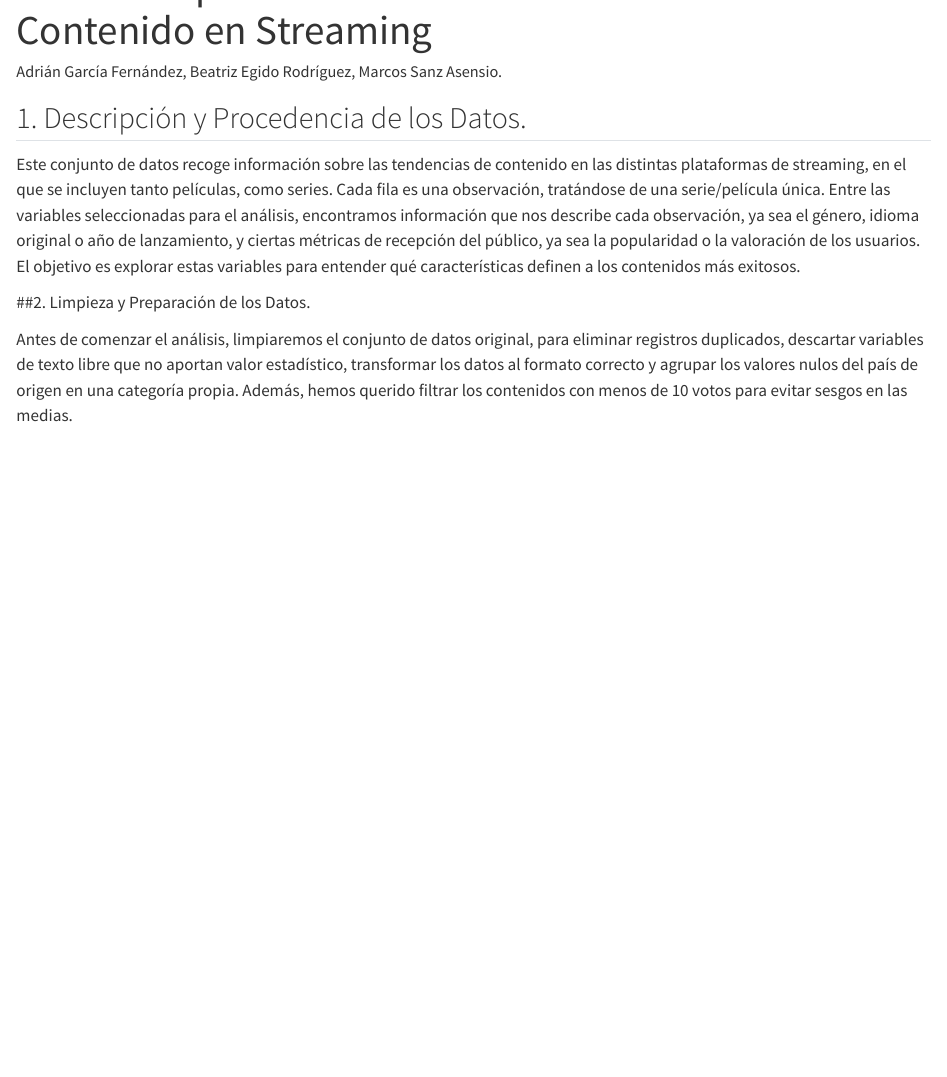
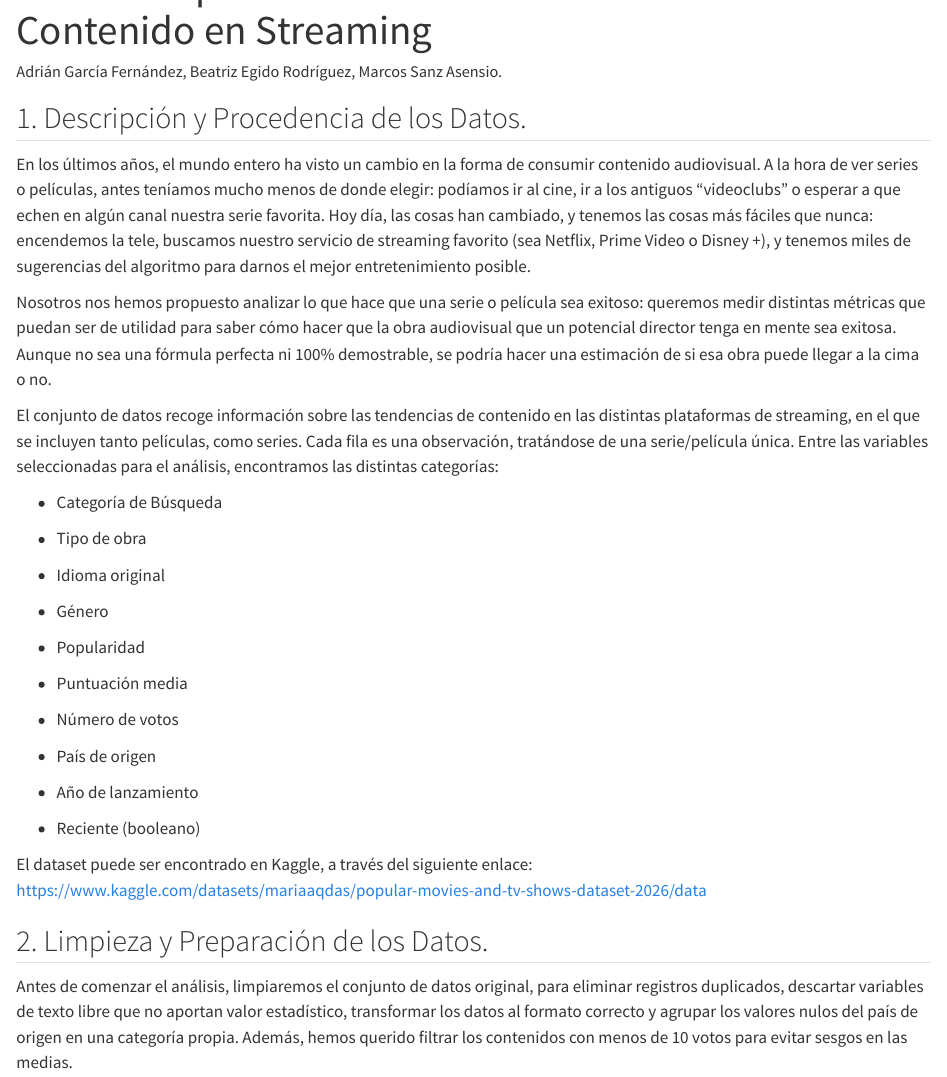
Before and after one commit to beaegido17/trabajoinferencia, a Quarto document (practica_eda_streaming.qmd): the page in a window 1100 px wide, from 60 px down. Rendered offline with R 4.5, knitr and Pandoc in place of Quarto, with nearby package versions.

Commit message:
Añadir cosas al punto 1. Añadir contexto a los gráficos

````diff
--- a/practica_eda_streaming.qmd
+++ b/practica_eda_streaming.qmd
@@ -10,13 +10,39 @@ execute:
 
 ## 1. Descripción y Procedencia de los Datos.
 
-Este conjunto de datos recoge información sobre las tendencias de contenido en las distintas plataformas de streaming, en el que se incluyen tanto películas, como series. Cada fila es una observación, tratándose de una serie/película única. Entre las variables seleccionadas para el análisis, encontramos información que nos describe cada observación, ya sea el género, idioma original o año de lanzamiento, y ciertas métricas de recepción del público, ya sea la popularidad o la valoración de los usuarios. El objetivo es explorar estas variables para entender qué características definen a los contenidos más exitosos.
+En los últimos años, el mundo entero ha visto un cambio en la forma de consumir contenido audiovisual. A la hora de ver series o películas, antes teníamos mucho menos de donde elegir: podíamos ir al cine, ir a los antiguos "videoclubs" o esperar a que echen en algún canal nuestra serie favorita. Hoy día, las cosas han cambiado, y tenemos las cosas más fáciles que nunca: encendemos la tele, buscamos nuestro servicio de streaming favorito (sea Netflix, Prime Video o Disney +), y tenemos miles de sugerencias del algoritmo para darnos el mejor entretenimiento posible.
 
-##2. Limpieza y Preparación de los Datos.
+Nosotros nos hemos propuesto analizar lo que hace que una serie o película sea exitoso: queremos medir distintas métricas que puedan ser de utilidad para saber cómo hacer que la obra audiovisual que un potencial director tenga en mente sea exitosa. Aunque no sea una fórmula perfecta ni 100% demostrable, se podría hacer una estimación de si esa obra puede llegar a la cima o no.
+
+El conjunto de datos recoge información sobre las tendencias de contenido en las distintas plataformas de streaming, en el que se incluyen tanto películas, como series. Cada fila es una observación, tratándose de una serie/película única. Entre las variables seleccionadas para el análisis, encontramos las distintas categorías:
+
+- Categoría de Búsqueda
+
+- Tipo de obra
+
+- Idioma original
+
+- Género
+
+- Popularidad
+
+- Puntuación media
+
+- Número de votos
+
+- País de origen
+
+- Año de lanzamiento
+
+- Reciente (booleano)
+
+El dataset puede ser encontrado en Kaggle, a través del siguiente enlace: <https://www.kaggle.com/datasets/mariaaqdas/popular-movies-and-tv-shows-dataset-2026/data>
+
+## 2. Limpieza y Preparación de los Datos.
 
 Antes de comenzar el análisis, limpiaremos el conjunto de datos original, para eliminar registros duplicados, descartar variables de texto libre que no aportan valor estadístico, transformar los datos al formato correcto y agrupar los valores nulos del país de origen en una categoría propia. Además, hemos querido filtrar los contenidos con menos de 10 votos para evitar sesgos en las medias.
 
----
+------------------------------------------------------------------------
 
 ```{r}
 
````
Also changed, not shown: practica_eda_streaming.qmd (18 more changed lines).
